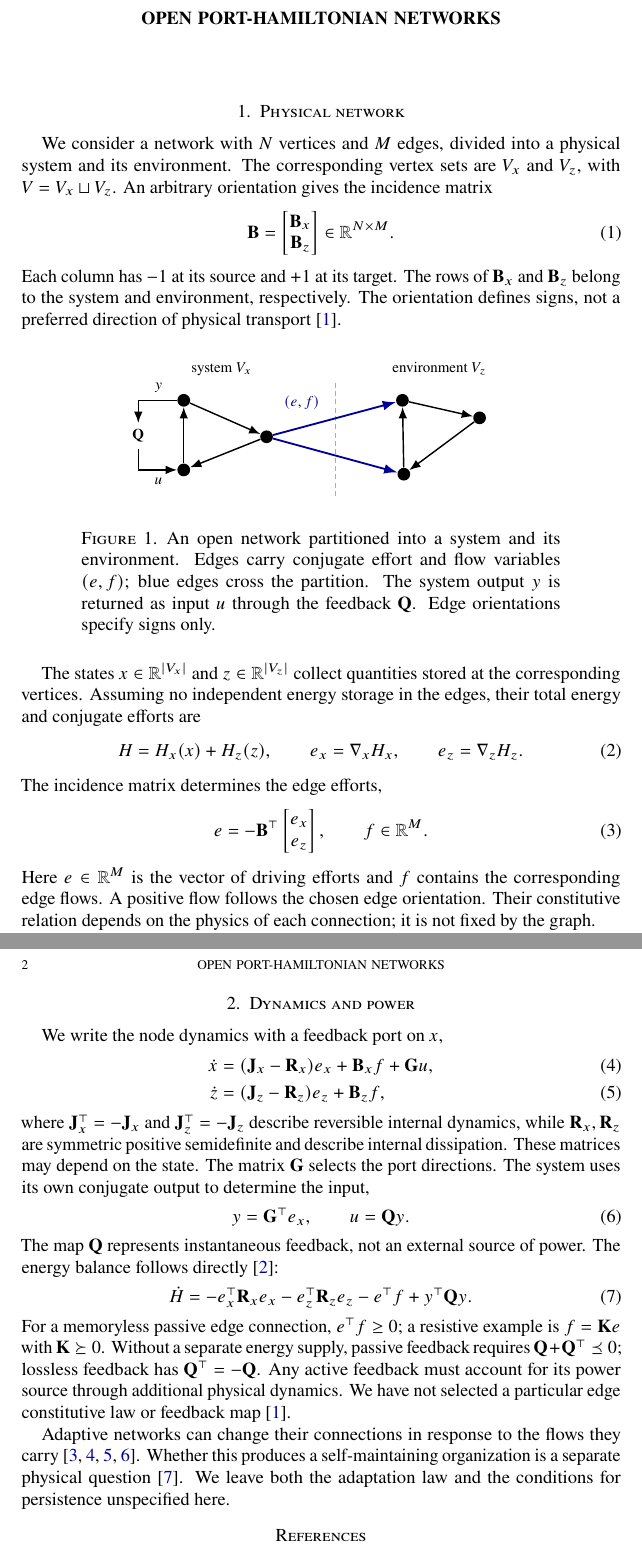
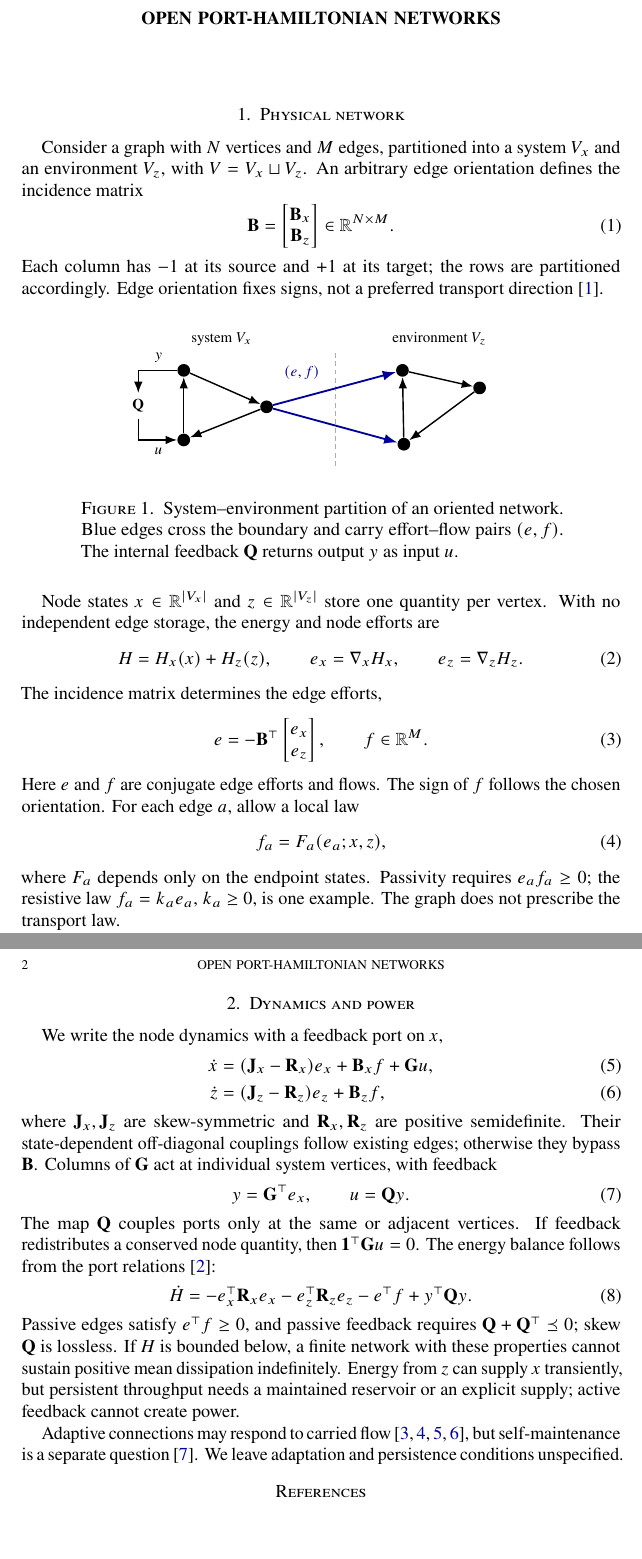
Before and after one commit to llui2/pH, a LaTeX paper (draft/main.tex): two parts of pages 1 and 2 of 2, joined at a grey line, cut so that both start at the same text, the shorter picture padded with empty space. Compiled offline with pdfLaTeX.

Commit message:
Allow local nonlinear transport and graph-respecting feedback

```diff
--- a/draft/main.tex
+++ b/draft/main.tex
@@ -17,10 +17,9 @@
 
 \section{Physical network}
 
-We consider a network with $N$ vertices and $M$ edges, divided into a
-physical system and its environment. The corresponding vertex sets are
-$V_x$ and $V_z$, with $V=V_x\sqcup V_z$. An arbitrary orientation gives
-the incidence matrix
+Consider a graph with $N$ vertices and $M$ edges, partitioned into a
+system $V_x$ and an environment $V_z$, with $V=V_x\sqcup V_z$.
+An arbitrary edge orientation defines the incidence matrix
 \begin{equation}
 \mathbf B=
 \begin{bmatrix}
@@ -30,10 +29,9 @@ the incidence matrix
 \in\mathbb R^{N\times M}.
 \label{eq:incidence}
 \end{equation}
-Each column has $-1$ at its source and $+1$ at its target. The rows of
-$\mathbf B_x$ and $\mathbf B_z$ belong to the system and environment,
-respectively. The orientation defines signs, not a preferred direction
-of physical transport \cite{vanderschaft2013graphs}.
+Each column has $-1$ at its source and $+1$ at its target; the rows
+are partitioned accordingly. Edge orientation fixes signs, not a
+preferred transport direction \cite{vanderschaft2013graphs}.
 
 \begin{figure}[htb!]
 \centering
@@ -72,16 +70,15 @@ of physical transport \cite{vanderschaft2013graphs}.
 \draw[->,edge] (q.south) -- (-4.16,-0.65) -- (xb.west);
 \node[label, anchor=north] at (-3.73,-0.68) {$u$};
 \end{tikzpicture}
-\caption{An open network partitioned into a system and its environment.
-Edges carry conjugate effort and flow variables $(e,f)$; blue edges
-cross the partition. The system output $y$ is returned as input $u$
-through the feedback $\mathbf Q$. Edge orientations specify signs only.}
+\caption{System--environment partition of an oriented network.
+Blue edges cross the boundary and carry effort--flow pairs $(e,f)$.
+The internal feedback $\mathbf Q$ returns output $y$ as input $u$.}
 \label{fig:network}
 \end{figure}
 
-The states $x\in\mathbb R^{|V_x|}$ and $z\in\mathbb R^{|V_z|}$ collect
-quantities stored at the corresponding vertices. Assuming no independent
-energy storage in the edges, their total energy and conjugate efforts are
+Node states $x\in\mathbb R^{|V_x|}$ and $z\in\mathbb R^{|V_z|}$
+store one quantity per vertex. With no independent edge storage, the
+energy and node efforts are
 \begin{equation}
 H=H_x(x)+H_z(z),
 \qquad e_x=\nabla_x H_x,
@@ -95,10 +92,15 @@ e=-\mathbf B^\top
 \qquad f\in\mathbb R^M.
 \label{eq:edge-port}
 \end{equation}
-Here $e\in\mathbb R^M$ is the vector of driving efforts and $f$ contains
-the corresponding edge flows. A positive flow follows the chosen edge
-orientation. Their constitutive relation depends on the physics of
-each connection; it is not fixed by the graph.
+Here $e$ and $f$ are conjugate edge efforts and flows. The sign of
+$f$ follows the chosen orientation. For each edge $a$, allow a local law
+\begin{equation}
+f_a=F_a(e_a;x,z),
+\label{eq:edge-law}
+\end{equation}
+where $F_a$ depends only on the endpoint states. Passivity requires
+$e_af_a\geq0$; the resistive law $f_a=k_ae_a$, $k_a\geq0$, is one
+example. The graph does not prescribe the transport law.
 
 \section{Dynamics and power}
 
@@ -109,19 +111,20 @@ We write the node dynamics with a feedback port on $x$,
 \dot z &= (\mathbf J_z-\mathbf R_z)e_z+\mathbf B_zf,
 \label{eq:z}
 \end{align}
-where $\mathbf J_x^\top=-\mathbf J_x$ and
-$\mathbf J_z^\top=-\mathbf J_z$ describe reversible internal dynamics,
-while $\mathbf R_x,\mathbf R_z$ are symmetric positive semidefinite and
-describe internal dissipation. These matrices may depend on the state.
-The matrix $\mathbf G$ selects the port directions. The system uses
-its own conjugate output to determine the input,
+where $\mathbf J_x,\mathbf J_z$ are skew-symmetric and
+$\mathbf R_x,\mathbf R_z$ are positive semidefinite. Their
+state-dependent off-diagonal couplings follow existing edges; otherwise
+they bypass $\mathbf B$. Columns of $\mathbf G$ act at individual
+system vertices, with feedback
 \begin{equation}
 y=\mathbf G^\top e_x,
 \qquad u=\mathbf Qy.
 \label{eq:port}
 \end{equation}
-The map $\mathbf Q$ represents instantaneous feedback, not an external
-source of power. The energy balance follows directly \cite{vanderschaft2014}:
+The map $\mathbf Q$ couples ports only at the same or adjacent
+vertices. If feedback redistributes a conserved node quantity, then
+$\mathbf 1^\top\mathbf G u=0$. The energy balance follows from the
+port relations \cite{vanderschaft2014}:
 \begin{equation}
 \dot H
 =-e_x^\top\mathbf R_xe_x
@@ -129,20 +132,17 @@ source of power. The energy balance follows directly \cite{vanderschaft2014}:
 -e^\top f+y^\top\mathbf Qy.
 \label{eq:balance}
 \end{equation}
-For a memoryless passive edge connection, $e^\top f\geq0$; a resistive
-example is $f=\mathbf K e$ with $\mathbf K\succeq0$. Without a separate
-energy supply, passive feedback requires
-$\mathbf Q+\mathbf Q^\top\preceq0$; lossless feedback has
-$\mathbf Q^\top=-\mathbf Q$. Any active feedback must account for its
-power source through additional physical dynamics. We have not selected
-a particular edge constitutive law or feedback map
-\cite{vanderschaft2013graphs}.
+Passive edges satisfy $e^\top f\geq0$, and passive feedback requires
+$\mathbf Q+\mathbf Q^\top\preceq0$; skew $\mathbf Q$ is lossless.
+If $H$ is bounded below, a finite network with these properties cannot
+sustain positive mean dissipation indefinitely. Energy from $z$ can
+supply $x$ transiently, but persistent throughput needs a maintained
+reservoir or an explicit supply; active feedback cannot create power.
 
-Adaptive networks can change their connections in response to the flows
-they carry \cite{gross2008adaptive,berner2023adaptive,hu2013adaptation,stern2023learning}.
-Whether this produces a self-maintaining organization is a separate
-physical question \cite{montevil2015closure}. We leave both the
-adaptation law and the conditions for persistence unspecified here.
+Adaptive connections may respond to carried flow
+\cite{gross2008adaptive,berner2023adaptive,hu2013adaptation,stern2023learning},
+but self-maintenance is a separate question \cite{montevil2015closure}.
+We leave adaptation and persistence conditions unspecified.
 
 \bibliographystyle{unsrtnat}
 \bibliography{refs}
```
